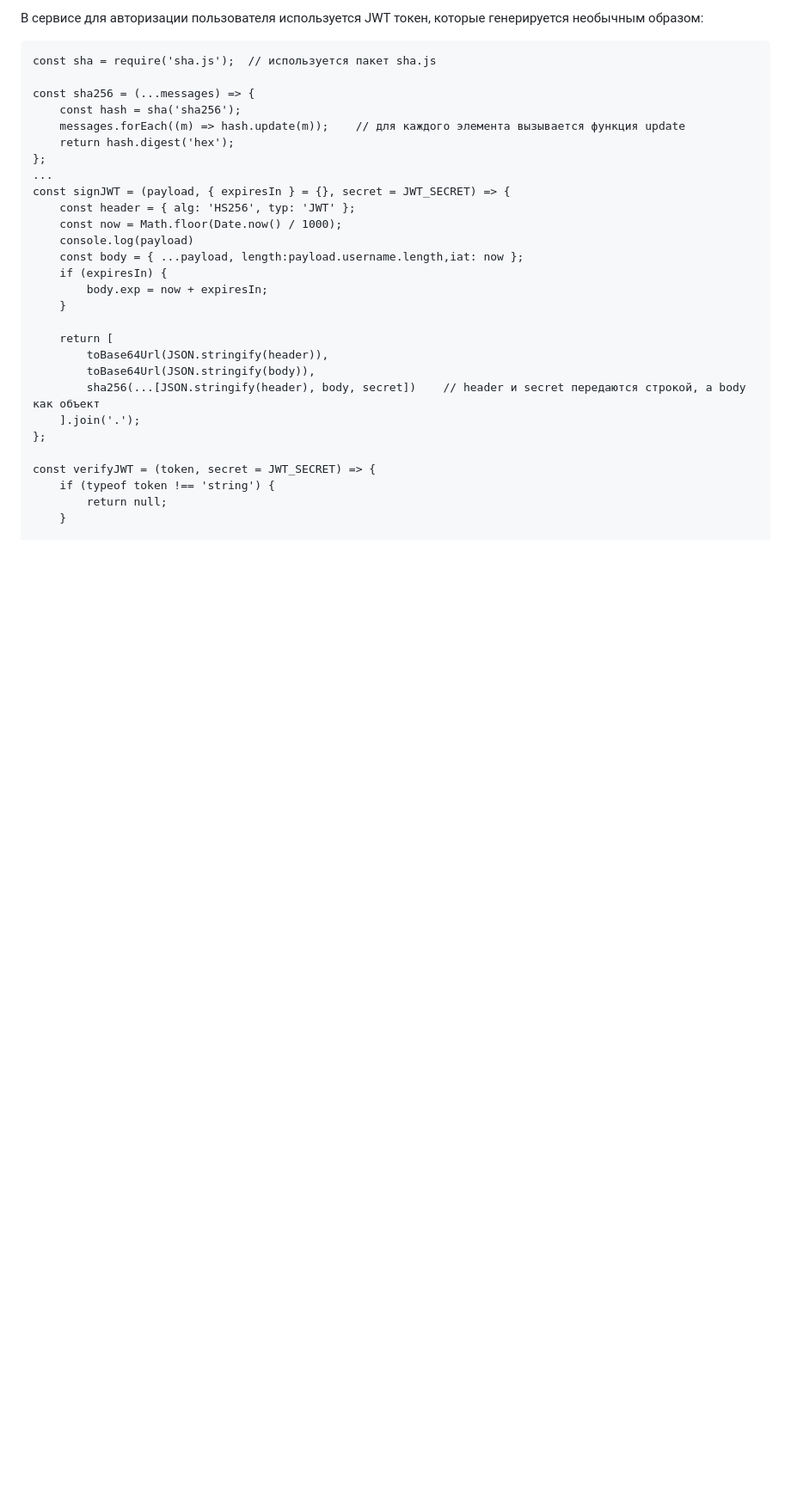
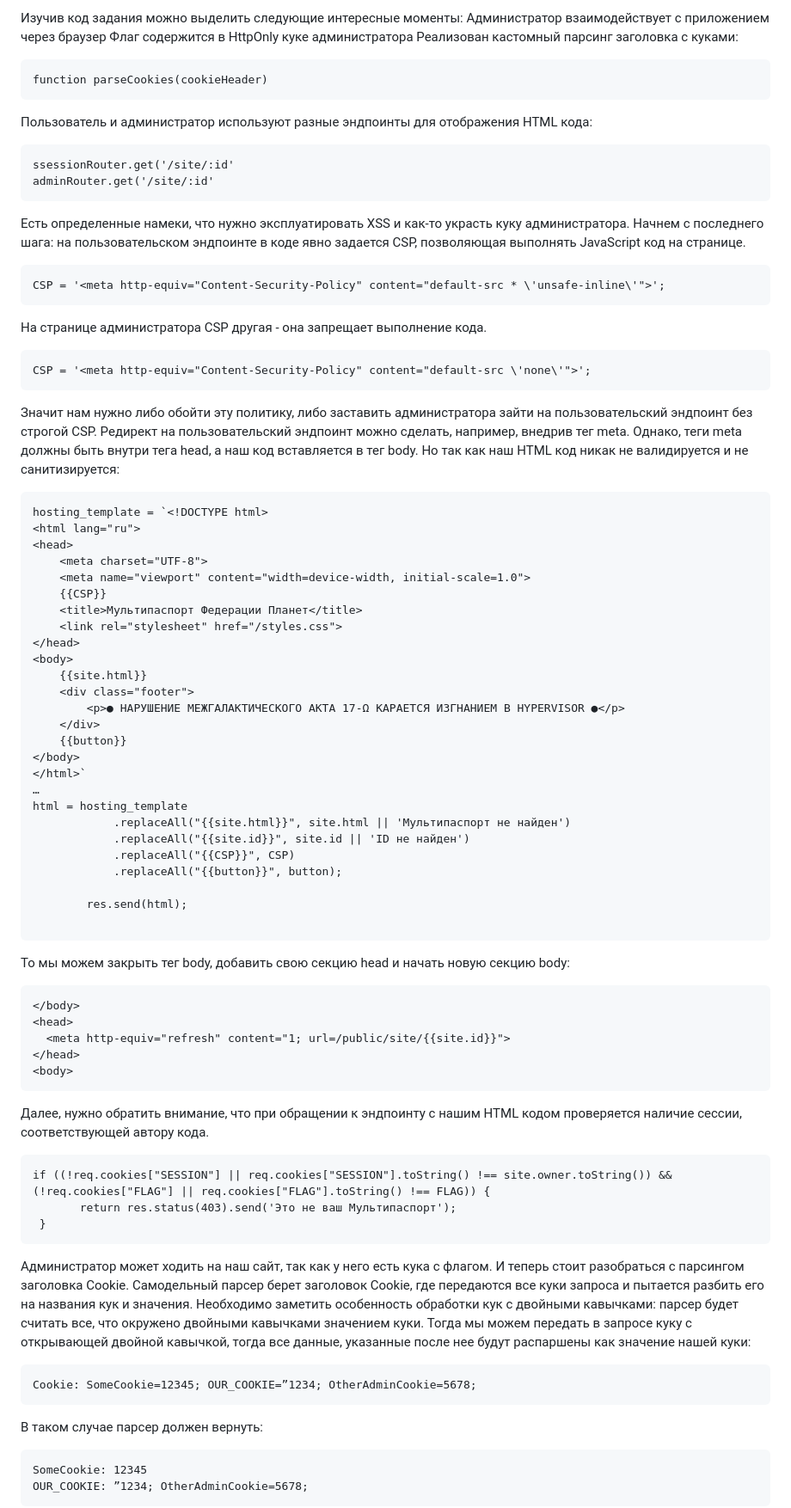
Before and after one commit to andreika47/Quiet-CTF, a Markdown page: Multipassport/README.md, the part around one of its changes. Shown at 86% size. GitHub-like rendering; blank space fills up the shorter version.

Commit message:
MCTF 2025 Multipassport

````diff
--- a/Multipassport/README.md
+++ b/Multipassport/README.md
@@ -5,32 +8,78 @@
 
-В сервисе для авторизации пользователя используется JWT токен, которые генерируется необычным образом:
+Изучив код задания можно выделить следующие интересные моменты:
+Администратор взаимодействует с приложением через браузер
+Флаг содержится в HttpOnly куке администратора
+Реализован кастомный парсинг заголовка с куками:
+```
+function parseCookies(cookieHeader)
+```
+Пользователь и администратор используют разные эндпоинты для отображения HTML кода:
+```
+ssessionRouter.get('/site/:id'
+adminRouter.get('/site/:id'
+```
+Есть определенные намеки, что нужно эксплуатировать XSS и как-то украсть куку администратора.
+Начнем с последнего шага: на пользовательском эндпоинте в коде явно задается CSP, позволяющая выполнять JavaScript код на странице.
+```
+CSP = '<meta http-equiv="Content-Security-Policy" content="default-src * \'unsafe-inline\'">';
+```
+На странице администратора CSP другая - она запрещает выполнение кода.
+```
+CSP = '<meta http-equiv="Content-Security-Policy" content="default-src \'none\'">';
+```
 
-    const sha = require('sha.js');  // используется пакет sha.js
+Значит нам нужно либо обойти эту политику, либо заставить администратора зайти на пользовательский эндпоинт без строгой CSP.
+Редирект на пользовательский эндпоинт можно сделать, например, внедрив тег meta. Однако, теги meta должны быть внутри тега head, а наш код вставляется в тег body. Но так как наш HTML код никак не валидируется и не санитизируется:
+```
+hosting_template = `<!DOCTYPE html>
+<html lang="ru">
+<head>
+    <meta charset="UTF-8">
+    <meta name="viewport" content="width=device-width, initial-scale=1.0">
+    {{CSP}}
+    <title>Мультипаспорт Федерации Планет</title>
+    <link rel="stylesheet" href="/styles.css">
+</head>
+<body>
+    {{site.html}}
+    <div class="footer">
+        <p>● НАРУШЕНИЕ МЕЖГАЛАКТИЧЕСКОГО АКТА 17-Ω КАРАЕТСЯ ИЗГНАНИЕМ В HYPERVISOR ●</p>
+    </div>
+    {{button}}
+</body>
+</html>`
+…
+html = hosting_template
+            .replaceAll("{{site.html}}", site.html || 'Мультипаспорт не найден')
+            .replaceAll("{{site.id}}", site.id || 'ID не найден')
+            .replaceAll("{{CSP}}", CSP)
+            .replaceAll("{{button}}", button);
 
-    const sha256 = (...messages) => {
-        const hash = sha('sha256');
-        messages.forEach((m) => hash.update(m));    // для каждого элемента вызывается функция update
-        return hash.digest('hex');
-    };
-    ...
-    const signJWT = (payload, { expiresIn } = {}, secret = JWT_SECRET) => {
-        const header = { alg: 'HS256', typ: 'JWT' };
-        const now = Math.floor(Date.now() / 1000);
-        console.log(payload)
-        const body = { ...payload, length:payload.username.length,iat: now };
-        if (expiresIn) {
-            body.exp = now + expiresIn;
-        }
+        res.send(html);
 
-        return [
-            toBase64Url(JSON.stringify(header)),
-            toBase64Url(JSON.stringify(body)),
-            sha256(...[JSON.stringify(header), body, secret])    // header и secret передаются строкой, а body как объект
-        ].join('.');
-    };
+```
+То мы можем закрыть тег body, добавить свою секцию head и начать новую секцию body:
+```
+</body>
+<head>
+  <meta http-equiv="refresh" content="1; url=/public/site/{{site.id}}">
+</head>
+<body>
+```
+Далее, нужно обратить внимание, что при обращении к эндпоинту с нашим HTML кодом проверяется наличие сессии, соответствующей автору кода.
+```
+if ((!req.cookies["SESSION"] || req.cookies["SESSION"].toString() !== site.owner.toString()) && (!req.cookies["FLAG"] || req.cookies["FLAG"].toString() !== FLAG)) {
+       return res.status(403).send('Это не ваш Мультипаспорт');
+ }
+```
+Администратор может ходить на наш сайт, так как у него есть кука с флагом. И теперь стоит разобраться с парсингом заголовка Cookie. Самодельный парсер берет заголовок Cookie, где передаются все куки запроса и пытается разбить его на названия кук и значения. Необходимо заметить особенность обработки кук с двойными кавычками: парсер будет считать все, что окружено двойными кавычками значением куки. Тогда мы можем передать в запросе куку с открывающей двойной кавычкой, тогда все данные, указанные после нее будут распаршены как значение нашей куки:
+```
+Cookie: SomeCookie=12345; OUR_COOKIE=”1234; OtherAdminCookie=5678;
+```
 
-    const verifyJWT = (token, secret = JWT_SECRET) => {
-        if (typeof token !== 'string') {
-            return null;
-        }
+В таком случае парсер должен вернуть:
+```
+SomeCookie: 12345
+OUR_COOKIE: ”1234; OtherAdminCookie=5678;
+```
 
````
Also changed, not shown: other parts of Multipassport/README.md (+43 -152 lines).
